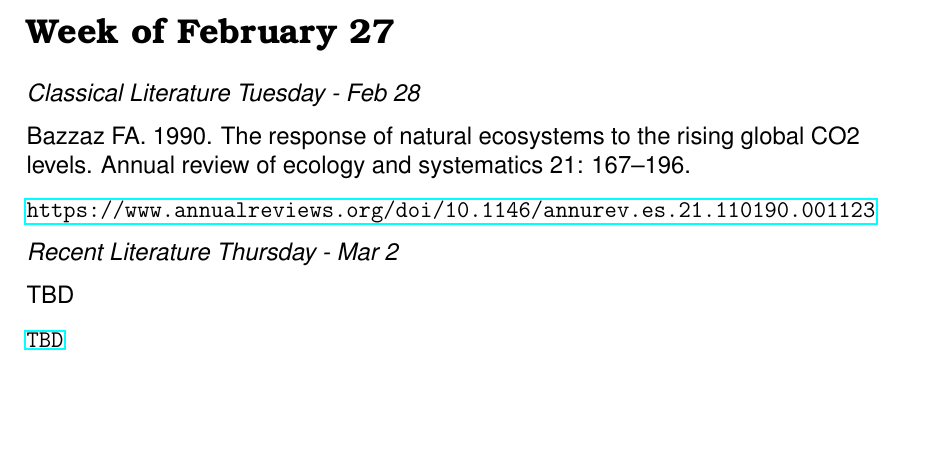
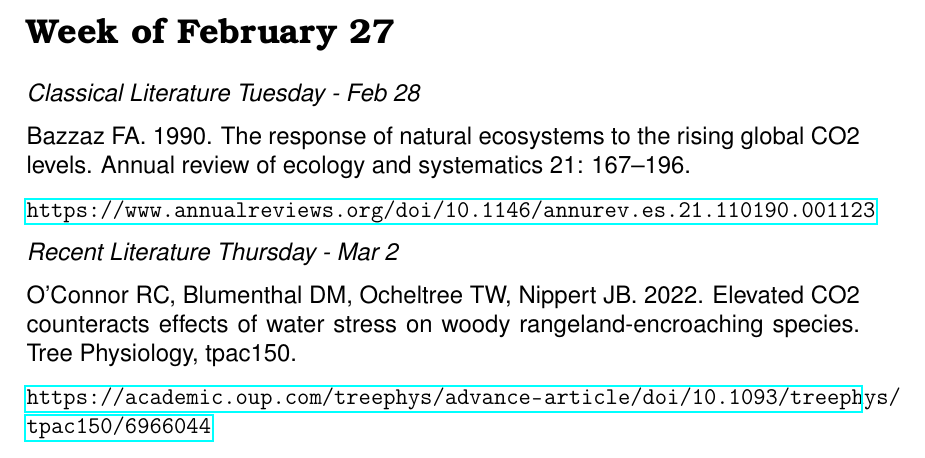
Before and after one commit to SmithEcophysLab/biol43506350_spring2023, a LaTeX document (readings/src/readings_ecophys_sp2023.tex): part of page 3 of 5, cut so that both start at the same text. Compiled offline with pdfLaTeX.

Commit message:
updated readings

```diff
--- a/readings/src/readings_ecophys_sp2023.tex
+++ b/readings/src/readings_ecophys_sp2023.tex
@@ -108,8 +108,9 @@ Annual review of ecology and systematics 21: 167–196. \par
 \url{https://www.annualreviews.org/doi/10.1146/annurev.es.21.110190.001123}
 
 \textit{Recent Literature Thursday - Mar 2} \par
-TBD \par
-\url{TBD}
+O’Connor RC, Blumenthal DM, Ocheltree TW, Nippert JB. 2022. Elevated CO2 counteracts
+effects of water stress on woody rangeland-encroaching species. Tree Physiology, tpac150. \par
+\url{https://academic.oup.com/treephys/advance-article/doi/10.1093/treephys/tpac150/6966044}
 
 \section*{Week of March 6}
 \textit{Classical Literature Tuesday - Mar 7} \par
```
Also changed, not shown: readings/readings_ecophys_sp2023.pdf, readings/src/readings_ecophys_sp2023.pdf, 1 other file.
